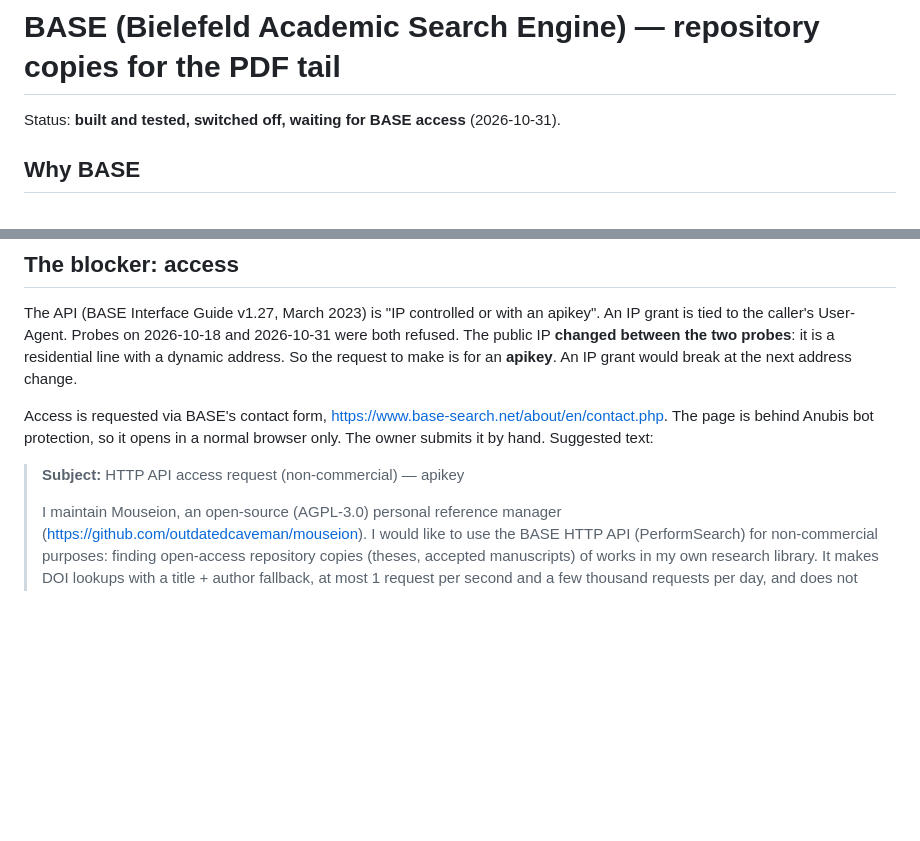
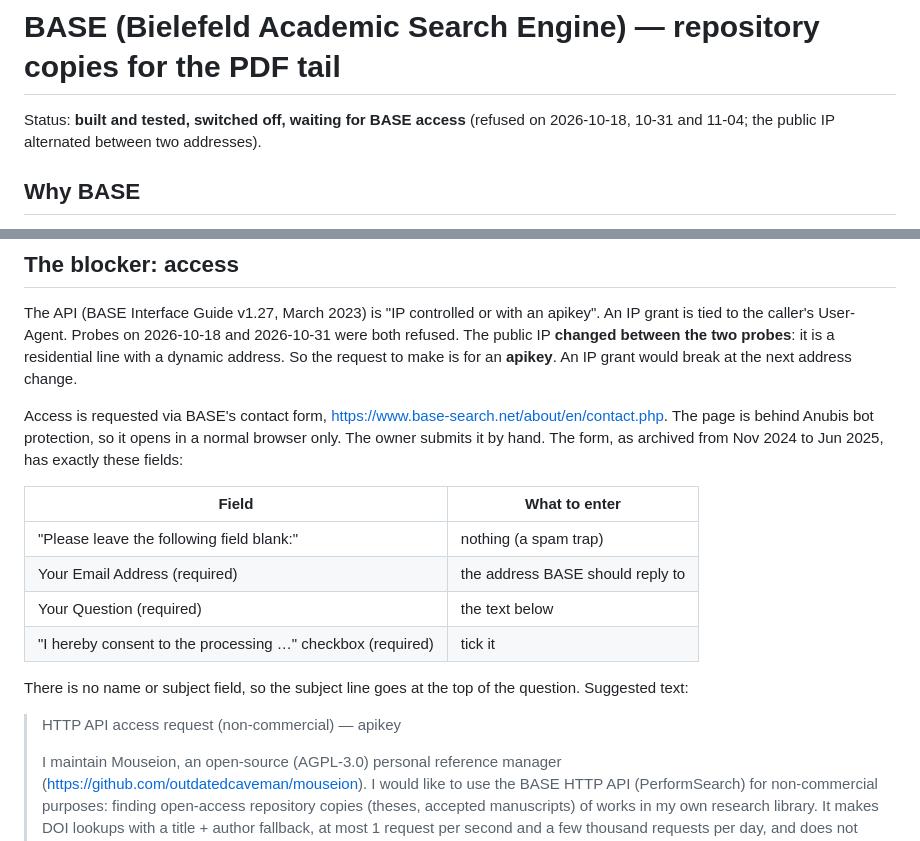
Before and after one commit to outdatedcaveman/mouseion, a Markdown page: docs/BASE-PROVIDER.md, 2 parts joined by grey strips. Drawn GitHub-style; blank space fills up the shorter version.

Commit message:
docs/BASE-PROVIDER: the contact form's actual fields
Read from the archived contact page: blank spam-trap field, e-mail, question
text and the consent box; no name or subject field. Status line updated
(refused again on 2026-11-04).

Change: mouseion-base-provider

```diff
--- a/docs/BASE-PROVIDER.md
+++ b/docs/BASE-PROVIDER.md
@@ -1,6 +1,6 @@
 # BASE (Bielefeld Academic Search Engine) — repository copies for the PDF tail
 
-Status: **built and tested, switched off, waiting for BASE access** (2026-10-31).
+Status: **built and tested, switched off, waiting for BASE access** (refused on 2026-10-18, 10-31 and 11-04; the public IP alternated between two addresses).
 
 ## Why BASE
 
@@ -63,9 +63,19 @@ make is for an **apikey**. An IP grant would break at the next address change.
 
 Access is requested via BASE's contact form, https://www.base-search.net/about/en/contact.php.
 The page is behind Anubis bot protection, so it opens in a normal browser only.
-The owner submits it by hand. Suggested text:
+The owner submits it by hand. The form, as archived from Nov 2024 to Jun 2025,
+has exactly these fields:
 
-> **Subject:** HTTP API access request (non-commercial) — apikey
+| Field | What to enter |
+|---|---|
+| "Please leave the following field blank:" | nothing (a spam trap) |
+| Your Email Address (required) | the address BASE should reply to |
+| Your Question (required) | the text below |
+| "I hereby consent to the processing …" checkbox (required) | tick it |
+
+There is no name or subject field, so the subject line goes at the top of the question. Suggested text:
+
+> HTTP API access request (non-commercial) — apikey
 >
 > I maintain Mouseion, an open-source (AGPL-3.0) personal reference manager
 > (https://github.com/outdatedcaveman/mouseion). I would like to use the BASE
```
